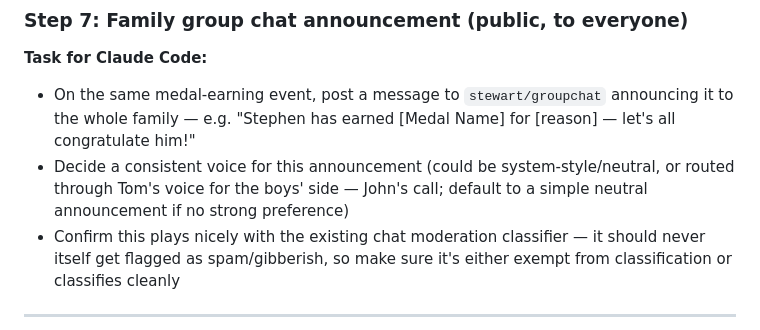
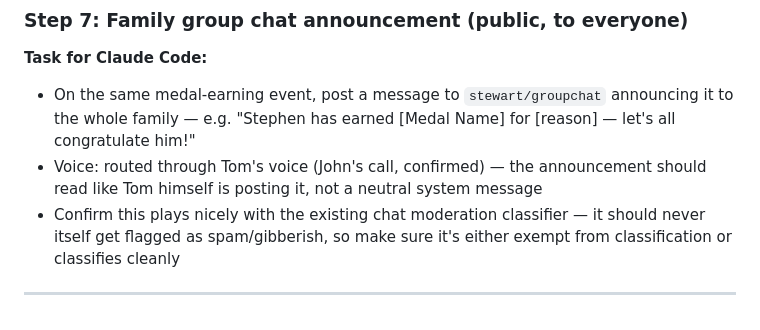
Before and after one commit to StewartJM-dev/hms-resolute, a Markdown page: reportcards-medals-punchlist.md, the part around the change. Drawn GitHub-style.

Commit message:
Note confirmed voice decision for Step 7's medal announcement
John's call on the punch list's open question: the family group chat
medal announcement will be routed through Tom's voice, not a neutral
system message.

Co-Authored-By: Claude Sonnet 5 <noreply@anthropic.com>
Claude-Session: https://claude.ai/code/session_01NeNaxdKw1v5jiacGs3KJPY

```diff
--- a/reportcards-medals-punchlist.md
+++ b/reportcards-medals-punchlist.md
@@ -63,7 +63,7 @@
 ### Step 7: Family group chat announcement (public, to everyone)
 **Task for Claude Code:**
 - On the same medal-earning event, post a message to `stewart/groupchat` announcing it to the whole family — e.g. "Stephen has earned [Medal Name] for [reason] — let's all congratulate him!"
-- Decide a consistent voice for this announcement (could be system-style/neutral, or routed through Tom's voice for the boys' side — John's call; default to a simple neutral announcement if no strong preference)
+- Voice: routed through Tom's voice (John's call, confirmed) — the announcement should read like Tom himself is posting it, not a neutral system message
 - Confirm this plays nicely with the existing chat moderation classifier — it should never itself get flagged as spam/gibberish, so make sure it's either exempt from classification or classifies cleanly
 
 ---
```
